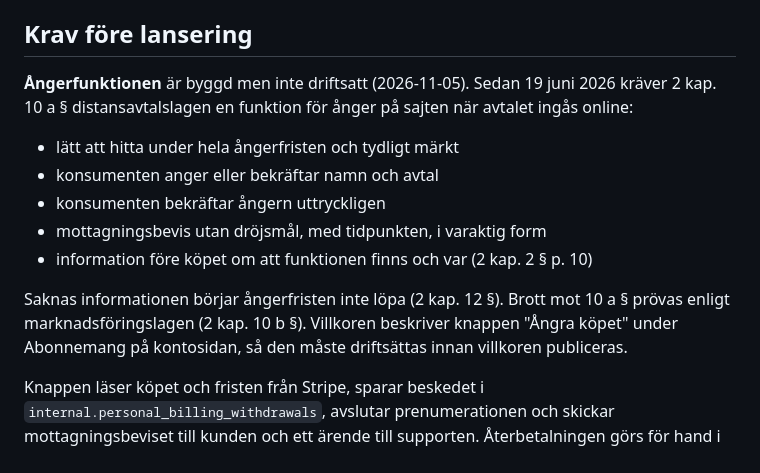
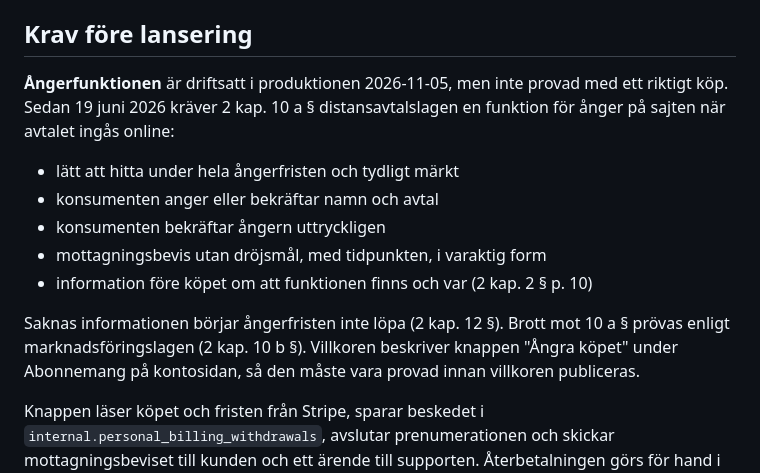
Before and after one commit to ilbiscione-grande/teamzoneapp, a Markdown page: docs/implementation/tacticsboard-legal-review.md, the part around the change. GitHub-like rendering.

```diff
--- a/docs/implementation/tacticsboard-legal-review.md
+++ b/docs/implementation/tacticsboard-legal-review.md
@@ -8,7 +8,7 @@ datumen sätts när texterna publiceras (steg 14 i
 
 ## Krav före lansering
 
-**Ångerfunktionen** är byggd men inte driftsatt (2026-11-05). Sedan 19 juni 2026 kräver 2 kap. 10 a §
+**Ångerfunktionen** är driftsatt i produktionen 2026-11-05, men inte provad med ett riktigt köp. Sedan 19 juni 2026 kräver 2 kap. 10 a §
 distansavtalslagen en funktion för ånger på sajten när avtalet ingås online:
 
 - lätt att hitta under hela ångerfristen och tydligt märkt
@@ -19,7 +19,7 @@ distansavtalslagen en funktion för ånger på sajten när avtalet ingås online
 
 Saknas informationen börjar ångerfristen inte löpa (2 kap. 12 §). Brott mot
 10 a § prövas enligt marknadsföringslagen (2 kap. 10 b §). Villkoren beskriver
-knappen "Ångra köpet" under Abonnemang på kontosidan, så den måste driftsättas
+knappen "Ångra köpet" under Abonnemang på kontosidan, så den måste vara provad
 innan villkoren publiceras.
 
 Knappen läser köpet och fristen från Stripe, sparar beskedet i
```
Also changed, not shown: docs/implementation/tacticsboard-production.md (+1 -1 lines).
